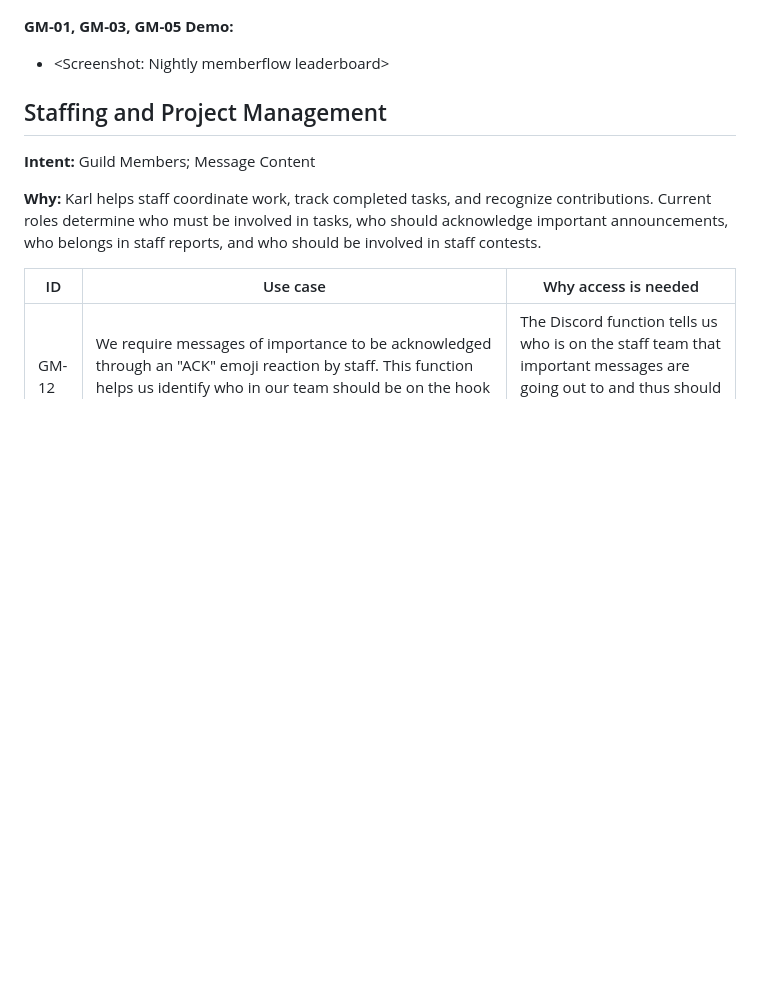
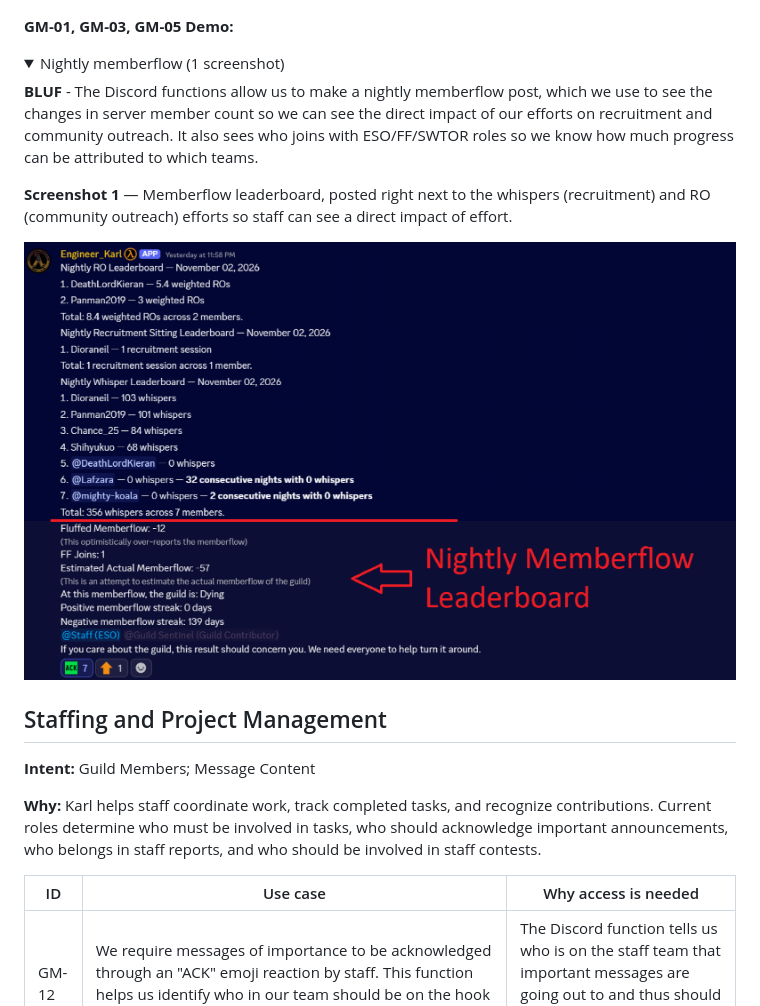
Before and after one commit to TheGamingCouncil/engineer-karl-intent-verification, a Markdown page: use-cases.md, the part around the change. GitHub-like rendering; pictures changed too: assets/demos/memberflow/01-nightly-memberflow.png (added); folded sections open; blank space fills up the shorter version.

Commit message:
Add nightly memberflow screenshot and demo explanation

```diff
--- a/use-cases.md
+++ b/use-cases.md
@@ -71,7 +71,17 @@
 
 **GM-01, GM-03, GM-05 Demo:**
 
-- &lt;Screenshot: Nightly memberflow leaderboard&gt;
+<details>
+
+<summary>Nightly memberflow (1 screenshot)</summary>
+
+**BLUF** - The Discord functions allow us to make a nightly memberflow post, which we use to see the changes in server member count so we can see the direct impact of our efforts on recruitment and community outreach. It also sees who joins with ESO/FF/SWTOR roles so we know how much progress can be attributed to which teams.
+
+**Screenshot 1** — Memberflow leaderboard, posted right next to the whispers (recruitment) and RO (community outreach) efforts so staff can see a direct impact of effort.
+
+![Nightly memberflow alongside recruitment and community outreach leaderboards](assets/demos/memberflow/01-nightly-memberflow.png)
+
+</details>
 
 ## Staffing and Project Management
 
```
